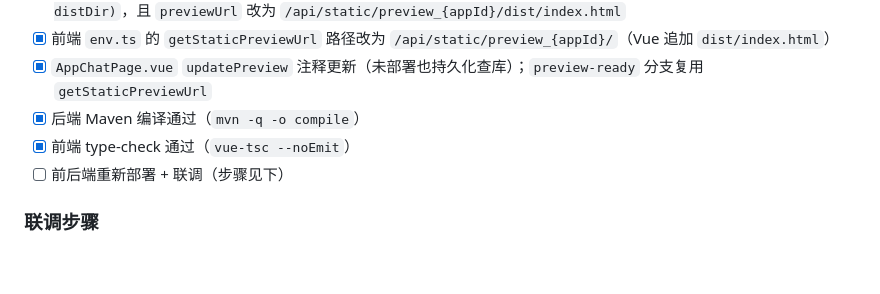
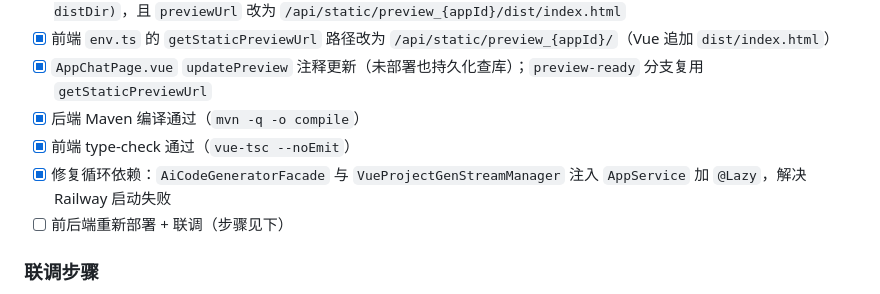
Before and after one commit to TheChosenOne666/NoCodeAI, a Markdown page: docs/task-breakdown.md, the part around the change. Drawn GitHub-style; blank space fills up the shorter version.

Commit message:
docs: M7-2 记录 @Lazy 修复循环依赖
- Railway 部署启动失败根因与修复

```diff
--- a/docs/task-breakdown.md
+++ b/docs/task-breakdown.md
@@ -110,6 +110,7 @@ Railway 容器文件系统为临时盘（ephemeral），容器重启后目录丢
 - [x] `AppChatPage.vue` `updatePreview` 注释更新（未部署也持久化查库）；`preview-ready` 分支复用 `getStaticPreviewUrl`
 - [x] 后端 Maven 编译通过（`mvn -q -o compile`）
 - [x] 前端 type-check 通过（`vue-tsc --noEmit`）
+- [x] 修复循环依赖：`AiCodeGeneratorFacade` 与 `VueProjectGenStreamManager` 注入 `AppService` 加 `@Lazy`，解决 Railway 启动失败
 - [ ] 前后端重新部署 + 联调（步骤见下）
 
 ### 联调步骤
```
